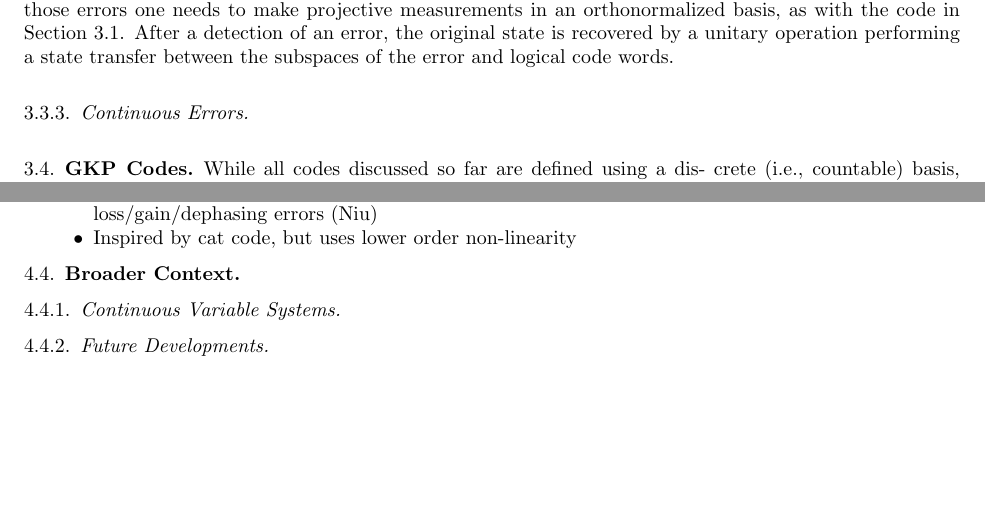
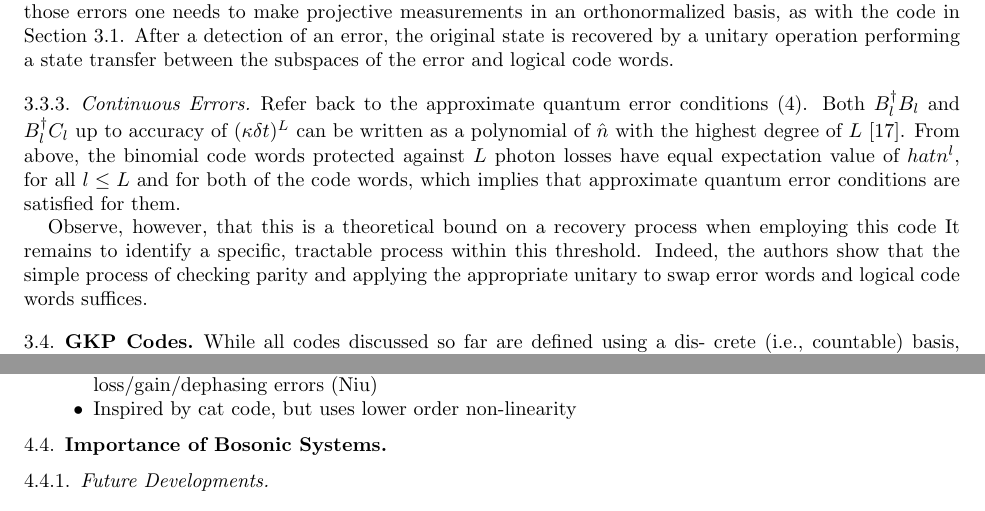
Before and after one commit to farice/Quantum-Bosonic-Codes, a LaTeX paper (Final Project/qec_final_project.tex): two parts of pages 6 and 9 of 10, joined at a grey line, cut so that both start at the same text, the shorter picture padded with empty space. Compiled offline with pdfLaTeX.

Commit message:
continuous

```diff
--- a/Final Project/qec_final_project.tex
+++ b/Final Project/qec_final_project.tex
@@ -316,6 +316,9 @@ Now, if we consider dephasing errors as well, the error correction matrix is no
 
 \subsubsection{Continuous Errors}
 
+Refer back to the approximate quantum error conditions (\ref{eq:aqec}). Both $B_l^\dag B_l$ and $B_l^\dag C_l$ up to accuracy of $(\kappa \delta t)^L$ can be written as a polynomial of $\hat{n}$ with the highest degree of $L$ \cite{michael2016new}. From above, the binomial code words protected against $L$ photon losses have equal expectation value of $hat{n}^l$, for all $l \leq L$ and for both of the code words, which implies that approximate quantum error conditions are satisfied for them.
+
+Observe, however, that this is a theoretical bound on a recovery process when employing this code It remains to identify a specific, tractable process within this threshold. Indeed, the authors show that the simple process of checking parity and applying the appropriate unitary to swap error words and logical code words suffices.
 \subsection{GKP Codes}
 
 While all codes discussed so far are defined using a dis- crete (i.e., countable) basis, the Gottesman, Kitaev, and Preskill (GKP) codes [13] are defined using the continu- ous basis of non-normalizable eigenstates of the position operator xˆ. A unique resulting feature of GKP codes is that the correctable errors themselves form a continuous set. The simplest ideal qubit GKP words are
@@ -390,9 +393,7 @@ Noon codes
 		\item Inspired by cat code, but uses lower order non-linearity
 	\end{itemize}
 
-\subsection{Broader Context}
-
-\subsubsection{Continuous Variable Systems}
+\subsection{Importance of Bosonic Systems}
 
 \subsubsection{Future Developments}
 
```
Also changed, not shown: Final Project/qec_final_project.pdf, 1 other file.
